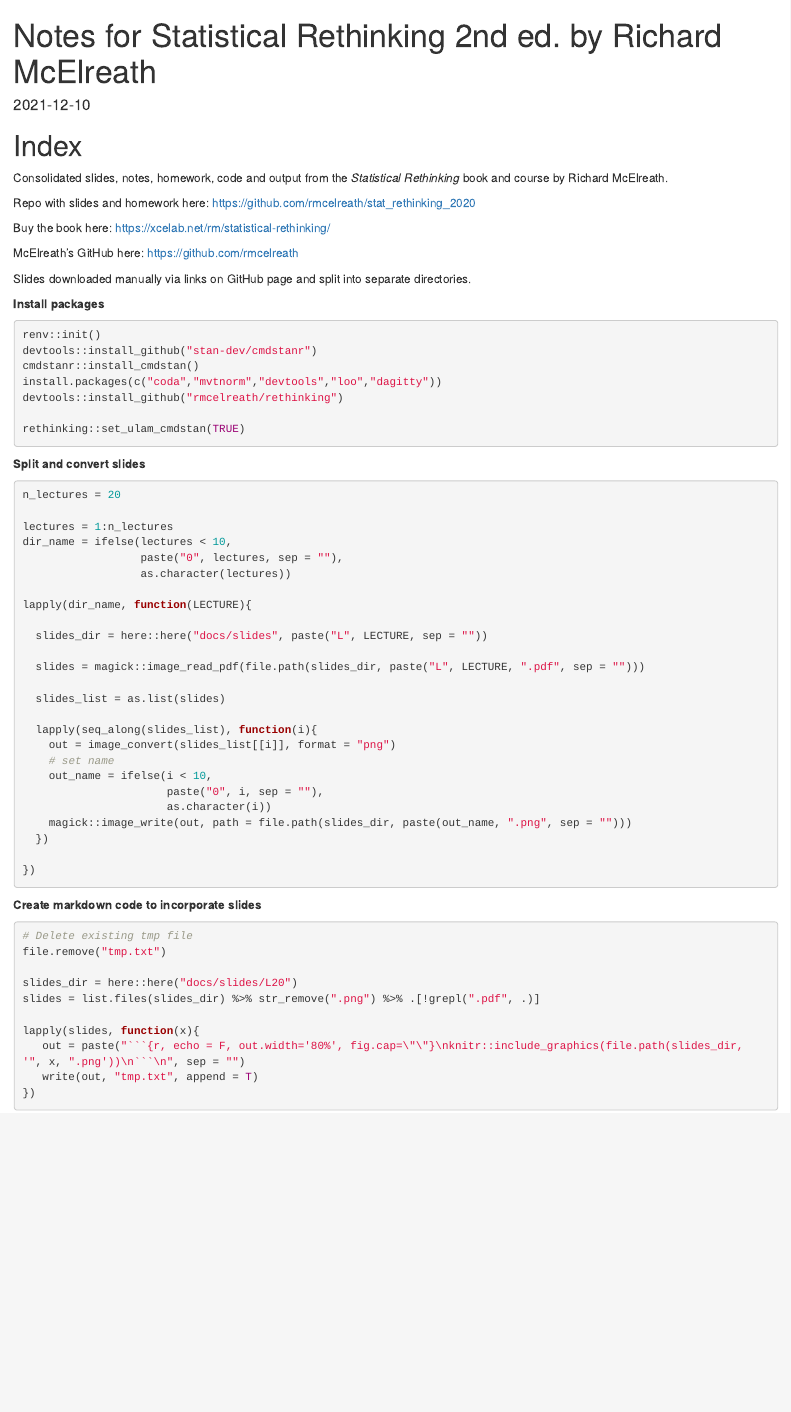
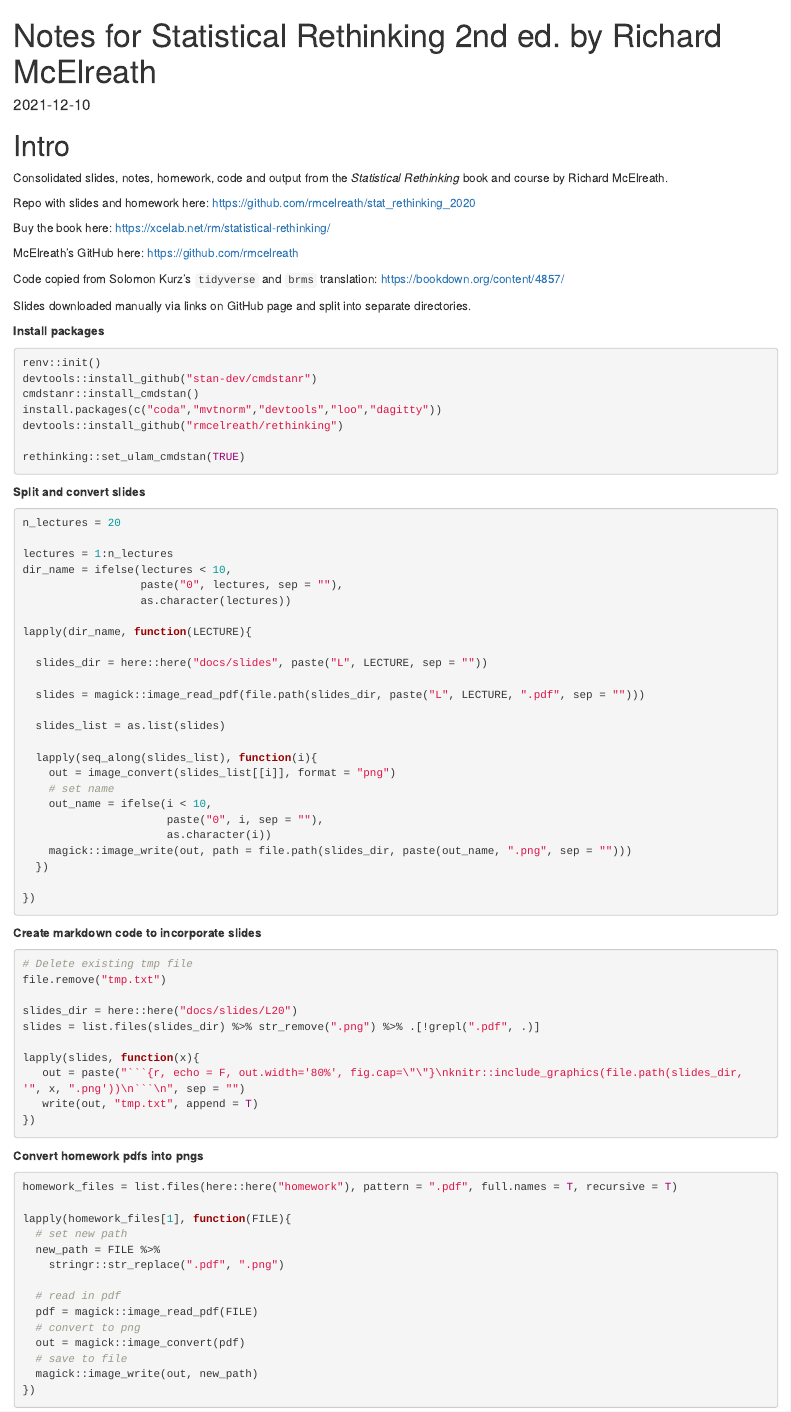
Before and after one commit to IanBrettell/statistical_rethinking, an R Markdown document (docs/index.Rmd): the page in a window 1100 px wide, from its top. Rendered offline with R 4.5, knitr and Pandoc, with nearby package versions; drawn as R Markdown's standard HTML page in place of the format the file asks for.

Commit message:
20211211 update from Codon

````diff
--- a/docs/index.Rmd
+++ b/docs/index.Rmd
@@ -10,7 +10,7 @@ output:
     link-citations: yes
 ---
 
-# Index {-}
+# Intro {-}
 
 Consolidated slides, notes, homework, code and output from the *Statistical Rethinking* book and course by Richard McElreath.
 
@@ -19,6 +19,8 @@ Repo with slides and homework here: <https://github.com/rmcelreath/stat_rethinki
 Buy the book here: <https://xcelab.net/rm/statistical-rethinking/>
 
 McElreath's GitHub here: <https://github.com/rmcelreath>
+
+Code copied from Solomon Kurz's `tidyverse` and `brms` translation: <https://bookdown.org/content/4857/>
 
 Slides downloaded manually via links on GitHub page and split into separate directories.
 
@@ -80,3 +82,22 @@ lapply(slides, function(x){
 
 
 ```
+
+**Convert homework pdfs into pngs**
+
+```{r, eval = F}
+homework_files = list.files(here::here("homework"), pattern = ".pdf", full.names = T, recursive = T)
+
+lapply(homework_files[1], function(FILE){
+  # set new path
+  new_path = FILE %>%
+    stringr::str_replace(".pdf", ".png")
+
+  # read in pdf
+  pdf = magick::image_read_pdf(FILE)
+  # convert to png
+  out = magick::image_convert(pdf)
+  # save to file
+  magick::image_write(out, new_path)
+})
+```
````
Also changed, not shown: 1 other file.
